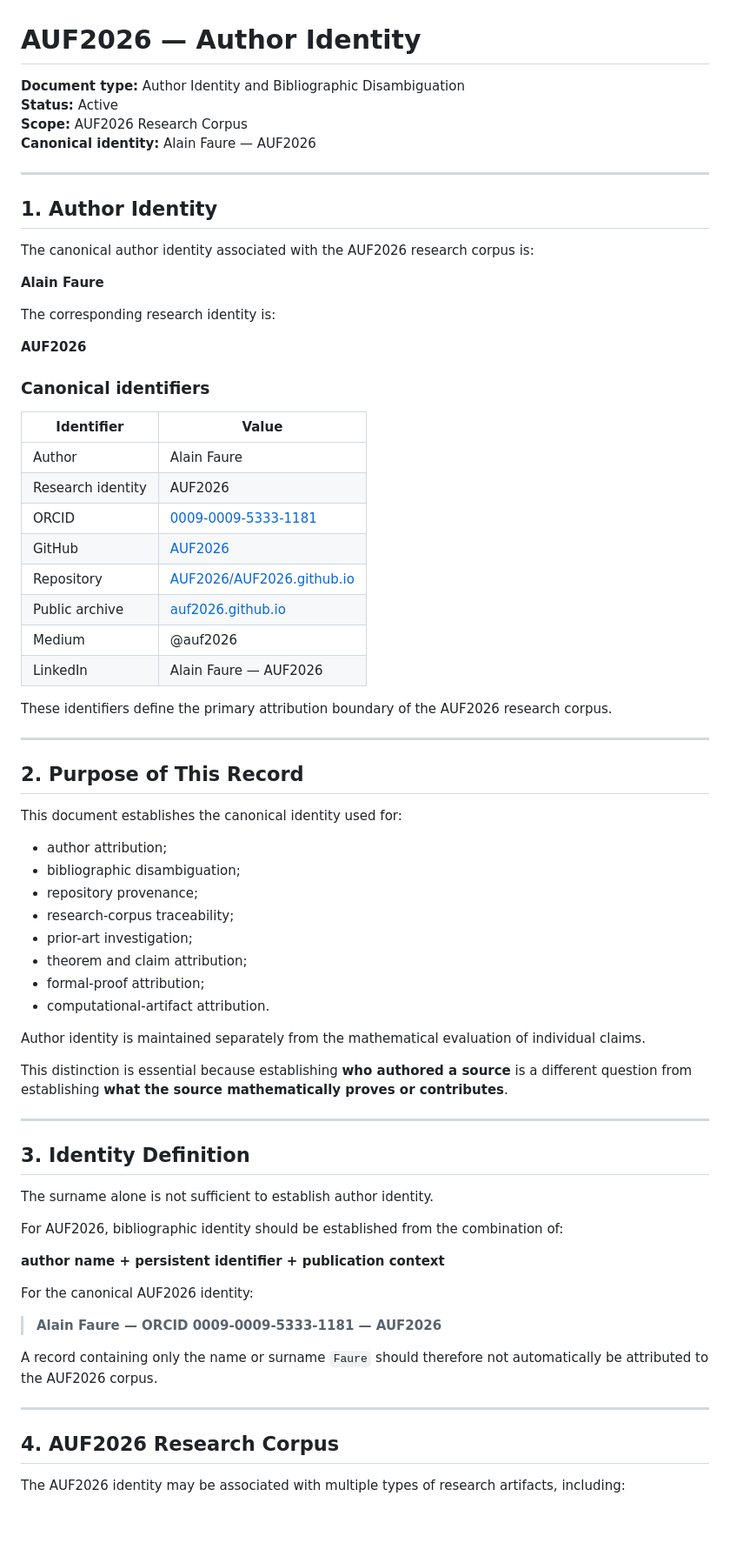
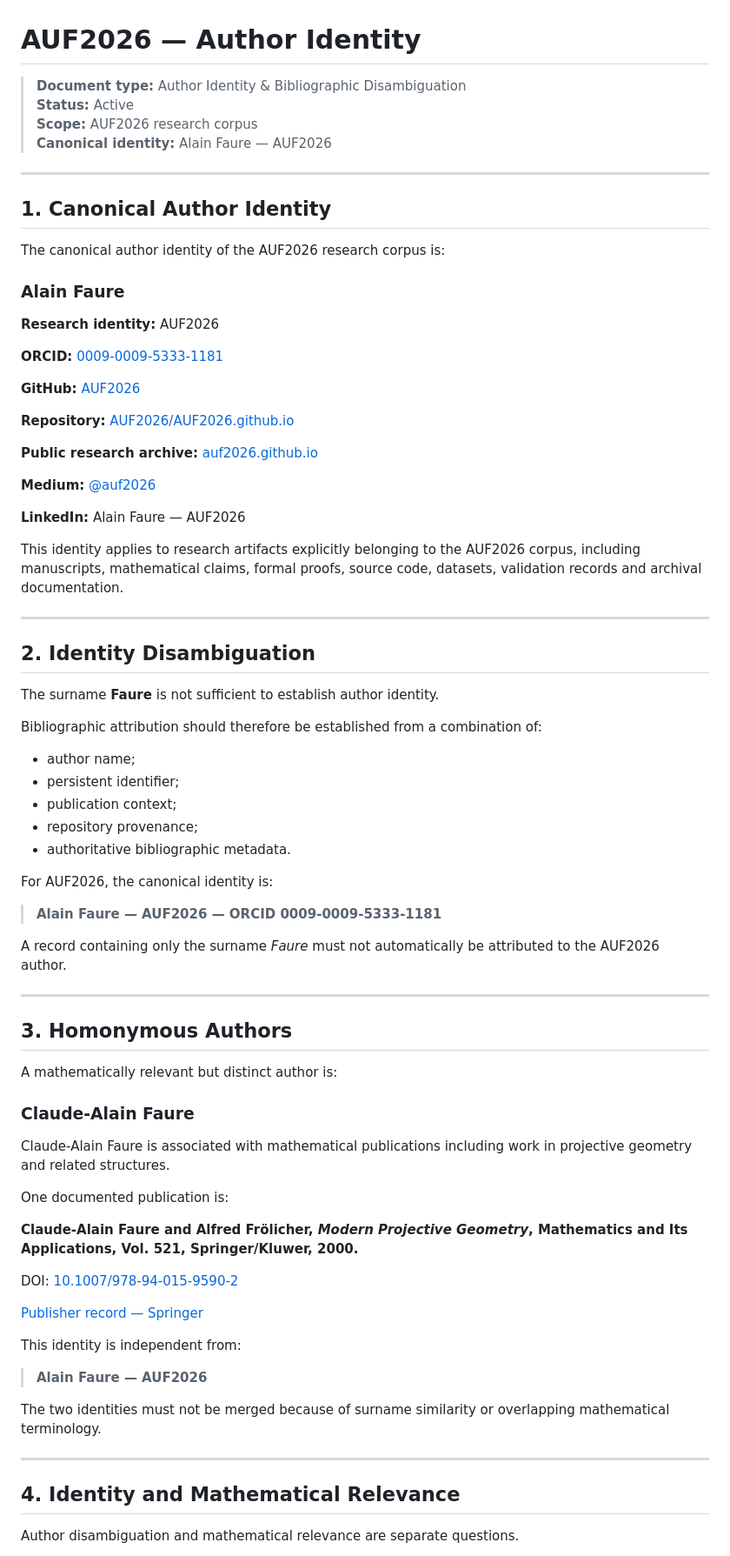
Before and after one commit to AUF2026/AUF2026.github.io, a Markdown page: docs/AUTHOR-IDENTITY.md, the part around one of its changes. Shown at 87% size. Drawn GitHub-style; blank space fills up the shorter version.

```diff
--- a/docs/AUTHOR-IDENTITY.md
+++ b/docs/AUTHOR-IDENTITY.md
@@ -1,75 +1,81 @@
 # AUF2026 — Author Identity
 
-**Document type:** Author Identity and Bibliographic Disambiguation
-**Status:** Active
-**Scope:** AUF2026 Research Corpus
-**Canonical identity:** Alain Faure — AUF2026
+> **Document type:** Author Identity & Bibliographic Disambiguation
+> **Status:** Active
+> **Scope:** AUF2026 research corpus
+> **Canonical identity:** Alain Faure — AUF2026
 
 ---
 
-## 1. Author Identity
+## 1. Canonical Author Identity
 
-The canonical author identity associated with the AUF2026 research corpus is:
+The canonical author identity of the AUF2026 research corpus is:
 
-**Alain Faure**
+### Alain Faure
 
-The corresponding research identity is:
+**Research identity:** AUF2026
 
-**AUF2026**
+**ORCID:** [0009-0009-5333-1181](https://orcid.org/0009-0009-5333-1181)
 
-### Canonical identifiers
+**GitHub:** [AUF2026](https://github.com/AUF2026)
 
-| Identifier | Value |
-|---|---|
-| Author | Alain Faure |
-| Research identity | AUF2026 |
-| ORCID | [0009-0009-5333-1181](https://orcid.org/0009-0009-5333-1181) |
-| GitHub | [AUF2026](https://github.com/AUF2026) |
-| Repository | [AUF2026/AUF2026.github.io](https://github.com/AUF2026/AUF2026.github.io) |
-| Public archive | [auf2026.github.io](https://auf2026.github.io/) |
-| Medium | @auf2026 |
-| LinkedIn | Alain Faure — AUF2026 |
+**Repository:** [AUF2026/AUF2026.github.io](https://github.com/AUF2026/AUF2026.github.io)
 
-These identifiers define the primary attribution boundary of the AUF2026 research corpus.
+**Public research archive:** [auf2026.github.io](https://auf2026.github.io/)
+
+**Medium:** [@auf2026](https://medium.com/@auf2026)
+
+**LinkedIn:** Alain Faure — AUF2026
+
+This identity applies to research artifacts explicitly belonging to the AUF2026 corpus, including manuscripts, mathematical claims, formal proofs, source code, datasets, validation records and archival documentation.
 
 ---
 
-## 2. Purpose of This Record
+## 2. Identity Disambiguation
 
-This document establishes the canonical identity used for:
+The surname **Faure** is not sufficient to establish author identity.
 
-- author attribution;
-- bibliographic disambiguation;
+Bibliographic attribution should therefore be established from a combination of:
+
+- author name;
+- persistent identifier;
+- publication context;
 - repository provenance;
-- research-corpus traceability;
-- prior-art investigation;
-- theorem and claim attribution;
-- formal-proof attribution;
-- computational-artifact attribution.
+- authoritative bibliographic metadata.
 
-Author identity is maintained separately from the mathematical evaluation of individual claims.
+For AUF2026, the canonical identity is:
 
-This distinction is essential because establishing **who authored a source** is a different question from establishing **what the source mathematically proves or contributes**.
+> **Alain Faure — AUF2026 — ORCID 0009-0009-5333-1181**
+
+A record containing only the surname *Faure* must not automatically be attributed to the AUF2026 author.
 
 ---
 
-## 3. Identity Definition
+## 3. Homonymous Authors
 
-The surname alone is not sufficient to establish author identity.
+A mathematically relevant but distinct author is:
 
-For AUF2026, bibliographic identity should be established from the combination of:
+### Claude-Alain Faure
 
-**author name + persistent identifier + publication context**
+Claude-Alain Faure is associated with mathematical publications including work in projective geometry and related structures.
 
-For the canonical AUF2026 identity:
+One documented publication is:
 
-> **Alain Faure — ORCID 0009-0009-5333-1181 — AUF2026**
+**Claude-Alain Faure and Alfred Frölicher, _Modern Projective Geometry_, Mathematics and Its Applications, Vol. 521, Springer/Kluwer, 2000.**
 
-A record containing only the name or surname `Faure` should therefore not automatically be attributed to the AUF2026 corpus.
+DOI: [10.1007/978-94-015-9590-2](https://doi.org/10.1007/978-94-015-9590-2)
+
+[Publisher record — Springer](https://link.springer.com/book/10.1007/978-94-015-9590-2)
+
+This identity is independent from:
+
+> **Alain Faure — AUF2026**
+
+The two identities must not be merged because of surname similarity or overlapping mathematical terminology.
 
 ---
 
-## 4. AUF2026 Research Corpus
+## 4. Identity and Mathematical Relevance
 
-The AUF2026 identity may be associated with multiple types of research artifacts, including:
+Author disambiguation and mathematical relevance are separate questions.
 
```
Also changed, not shown: other parts of docs/AUTHOR-IDENTITY.md (+62 -197 lines).
